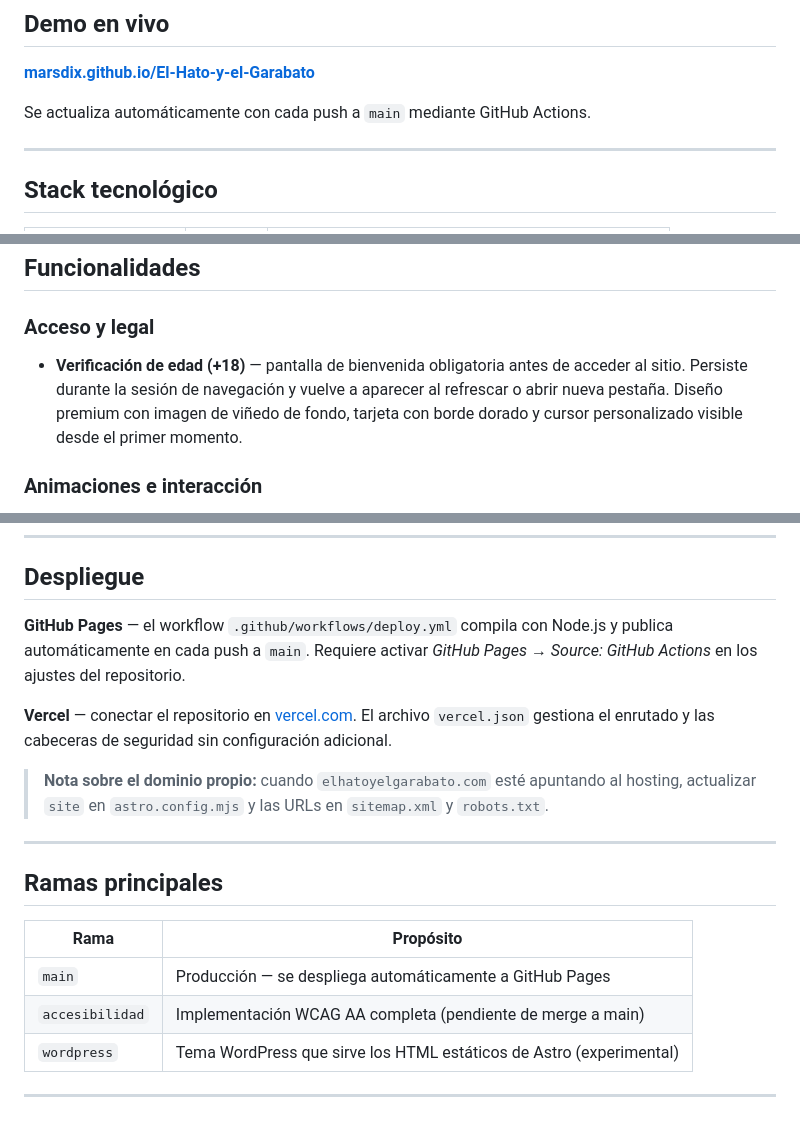
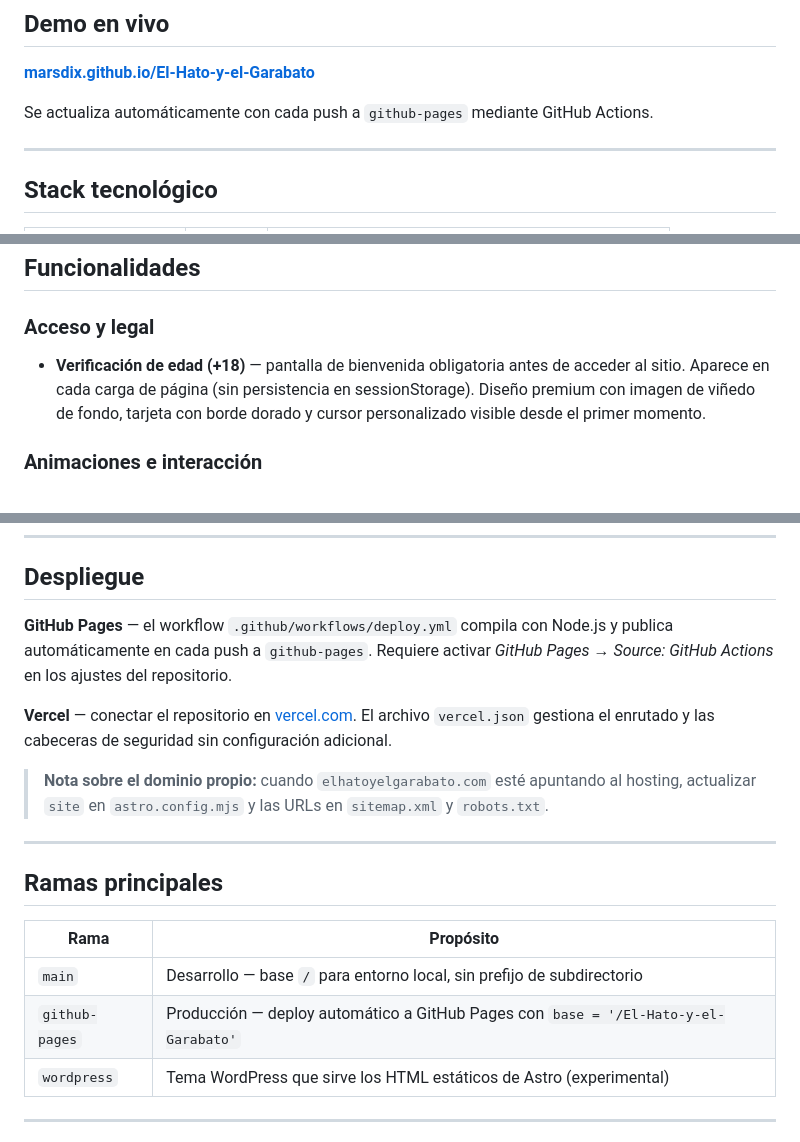
Before and after one commit to Marsdix/El-Hato-y-el-Garabato, a Markdown page: README.md, 3 parts joined by grey strips. Drawn GitHub-style.

Commit message:
docs: actualizar README con cambios reales del proyecto
- Rama de deploy: main → github-pages (base /El-Hato-y-el-Garabato)
- Rama accesibilidad: eliminada de la tabla (mergeada a main)
- Age-gate: corrección comportamiento — sin sessionStorage, aparece cada carga

Co-Authored-By: Claude Sonnet 4.6 <noreply@anthropic.com>

```diff
--- a/README.md
+++ b/README.md
@@ -16,7 +16,7 @@
 
 **[marsdix.github.io/El-Hato-y-el-Garabato](https://marsdix.github.io/El-Hato-y-el-Garabato/)**
 
-Se actualiza automáticamente con cada push a `main` mediante GitHub Actions.
+Se actualiza automáticamente con cada push a `github-pages` mediante GitHub Actions.
 
 ---
 
@@ -60,7 +60,7 @@ Se actualiza automáticamente con cada push a `main` mediante GitHub Actions.
 ## Funcionalidades
 
 ### Acceso y legal
-- **Verificación de edad (+18)** — pantalla de bienvenida obligatoria antes de acceder al sitio. Persiste durante la sesión de navegación y vuelve a aparecer al refrescar o abrir nueva pestaña. Diseño premium con imagen de viñedo de fondo, tarjeta con borde dorado y cursor personalizado visible desde el primer momento.
+- **Verificación de edad (+18)** — pantalla de bienvenida obligatoria antes de acceder al sitio. Aparece en cada carga de página (sin persistencia en sessionStorage). Diseño premium con imagen de viñedo de fondo, tarjeta con borde dorado y cursor personalizado visible desde el primer momento.
 
 ### Animaciones e interacción
 - **Parallax en heroes** — el fondo se desplaza a velocidad reducida con `useScroll` + `useTransform` de Framer Motion.
@@ -224,7 +224,7 @@ npm run preview      # Previsualiza la build en local
 
 ## Despliegue
 
-**GitHub Pages** — el workflow `.github/workflows/deploy.yml` compila con Node.js y publica automáticamente en cada push a `main`. Requiere activar *GitHub Pages → Source: GitHub Actions* en los ajustes del repositorio.
+**GitHub Pages** — el workflow `.github/workflows/deploy.yml` compila con Node.js y publica automáticamente en cada push a `github-pages`. Requiere activar *GitHub Pages → Source: GitHub Actions* en los ajustes del repositorio.
 
 **Vercel** — conectar el repositorio en [vercel.com](https://vercel.com). El archivo `vercel.json` gestiona el enrutado y las cabeceras de seguridad sin configuración adicional.
 
@@ -235,8 +235,8 @@ npm run preview      # Previsualiza la build en local
 
 | Rama | Propósito |
 |---|---|
-| `main` | Producción — se despliega automáticamente a GitHub Pages |
-| `accesibilidad` | Implementación WCAG AA completa (pendiente de merge a main) |
+| `main` | Desarrollo — base `/` para entorno local, sin prefijo de subdirectorio |
+| `github-pages` | Producción — deploy automático a GitHub Pages con `base = '/El-Hato-y-el-Garabato'` |
 | `wordpress` | Tema WordPress que sirve los HTML estáticos de Astro (experimental) |
 
 ---
```
